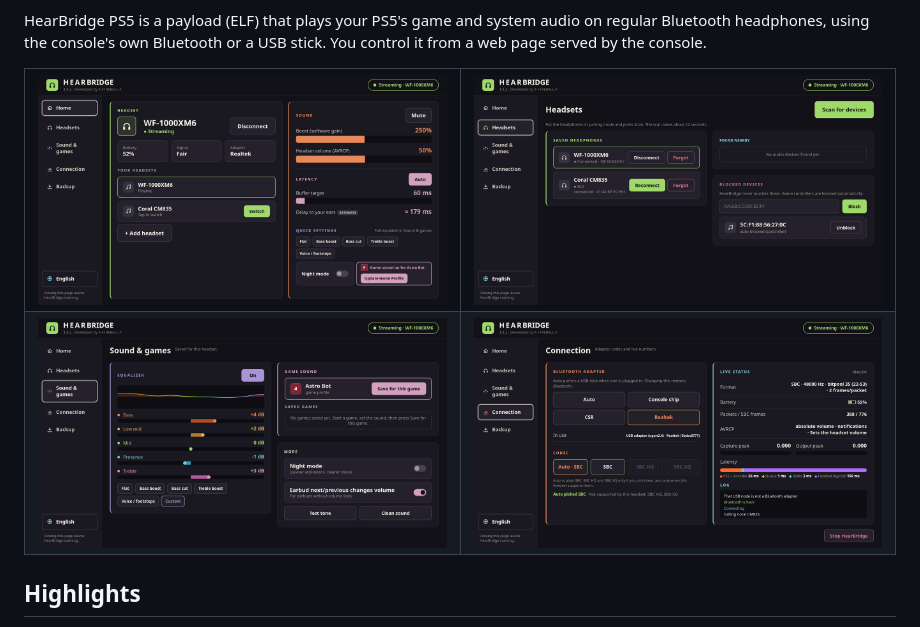
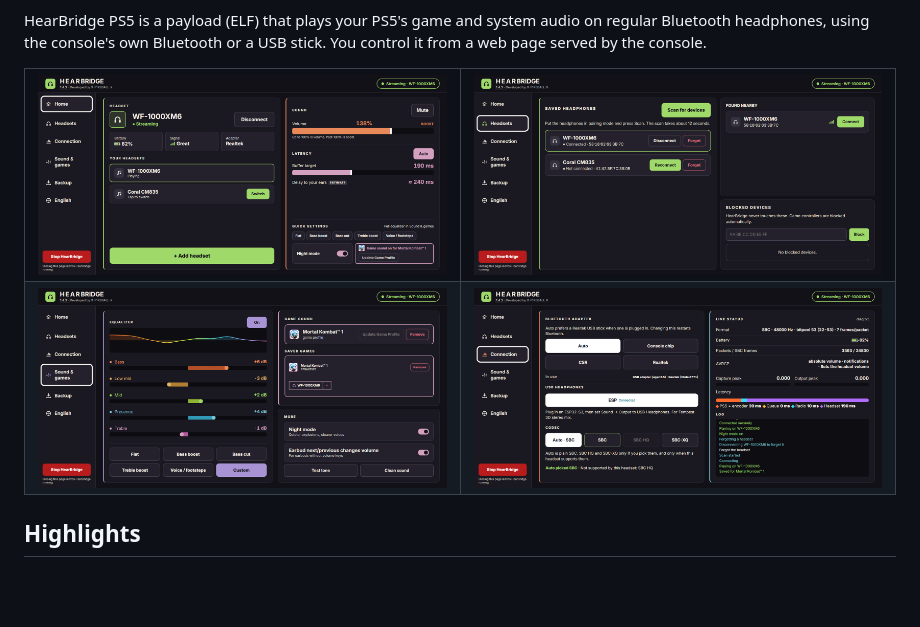
Before and after one commit to X-F1REBALL-X/HearBridge-PS5, a Markdown page: README.md, the part around the change. Rendered like a GitHub page; pictures changed too: docs/img/ui-1.4.3-connection.png (added), docs/img/ui-1.4.3-headsets.png (added), docs/img/ui-1.4.3-home.png (added); blank space fills up the shorter version.

Commit message:
docs: update UI screenshots for 1.4.3

```diff
--- a/README.md
+++ b/README.md
@@ -14,12 +14,12 @@ HearBridge PS5 is a payload (ELF) that plays your PS5's game and system audio on
 
 <table align="center">
 <tr>
-<td><img src="docs/img/ui-1.4.2-home.png" alt="Home" width="440"></td>
-<td><img src="docs/img/ui-1.4.2-headsets.png" alt="Headsets" width="440"></td>
+<td><img src="docs/img/ui-1.4.3-home.png" alt="Home" width="440"></td>
+<td><img src="docs/img/ui-1.4.3-headsets.png" alt="Headsets" width="440"></td>
 </tr>
 <tr>
-<td><img src="docs/img/ui-1.4.2-sound.png" alt="Sound &amp; games" width="440"></td>
-<td><img src="docs/img/ui-1.4.2-connection.png" alt="Connection" width="440"></td>
+<td><img src="docs/img/ui-1.4.3-sound.png" alt="Sound &amp; games" width="440"></td>
+<td><img src="docs/img/ui-1.4.3-connection.png" alt="Connection" width="440"></td>
 </tr>
 </table>
 
```
